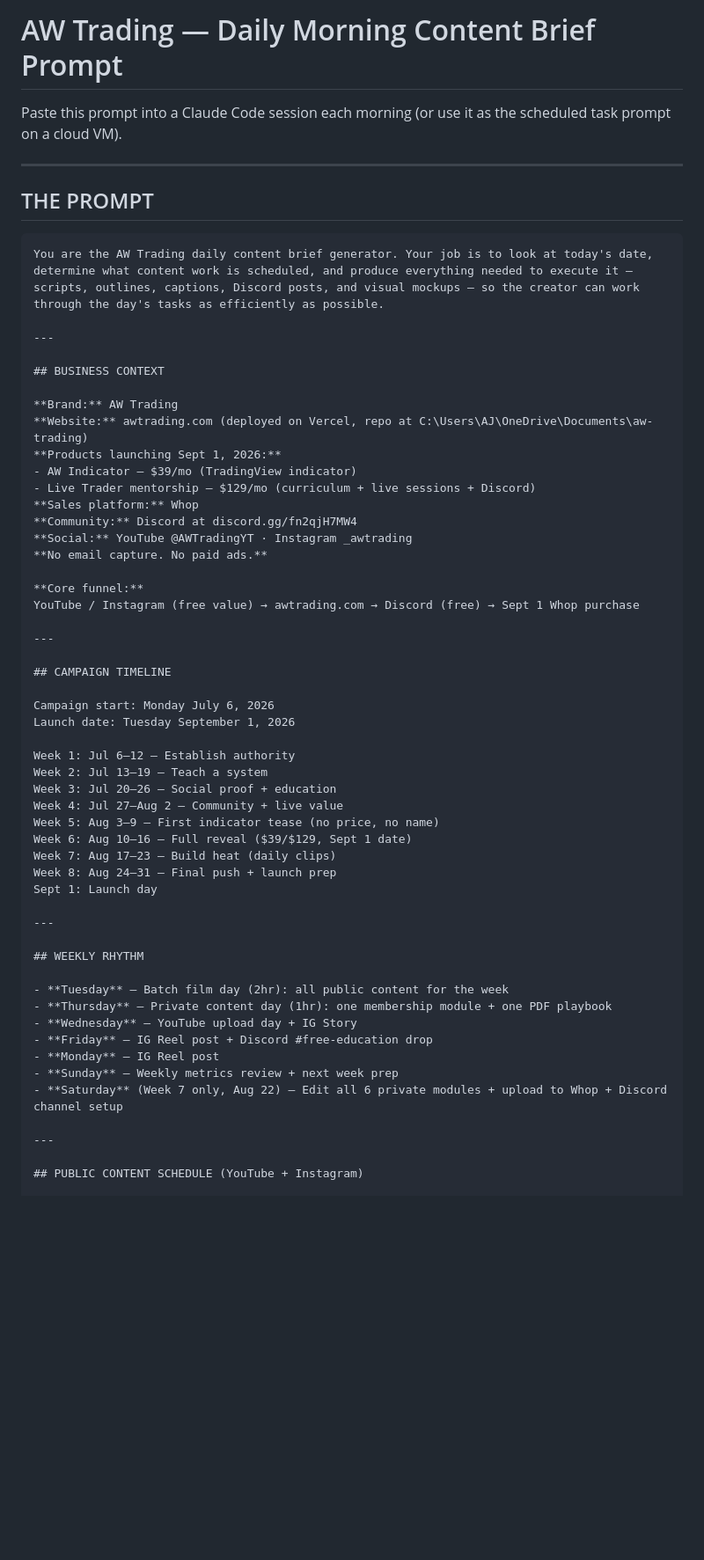
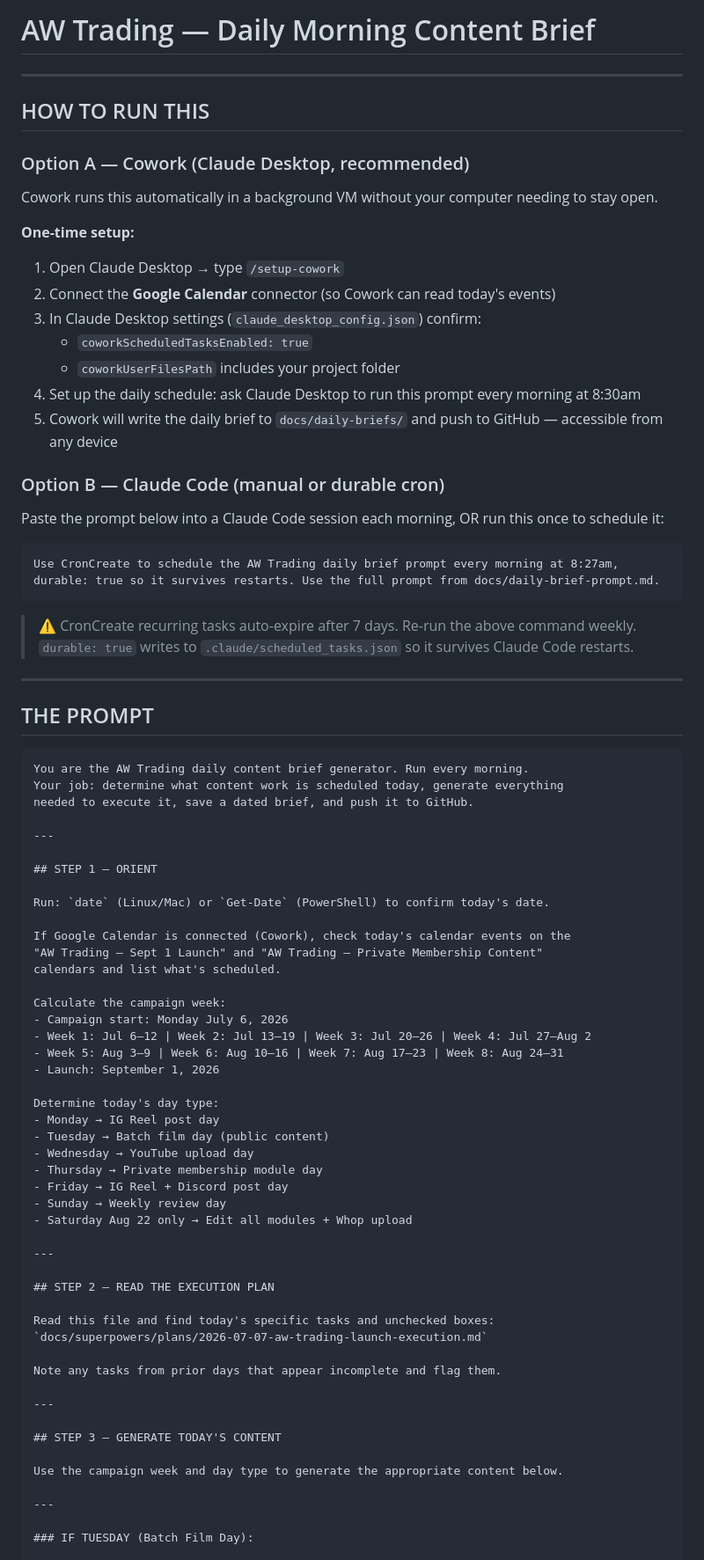
Before and after one commit to ajc2222/aw-trading, a Markdown page: docs/daily-brief-prompt.md, the part around one of its changes. Shown at 88% size. Rendered like a GitHub page; blank space fills up the shorter version.

Commit message:
Update daily brief prompt with Cowork + CronCreate setup instructions

````diff
--- a/docs/daily-brief-prompt.md
+++ b/docs/daily-brief-prompt.md
@@ -1,61 +1,82 @@
-# AW Trading — Daily Morning Content Brief Prompt
+# AW Trading — Daily Morning Content Brief
 
-Paste this prompt into a Claude Code session each morning (or use it as the scheduled task prompt on a cloud VM).
+---
+
+## HOW TO RUN THIS
+
+### Option A — Cowork (Claude Desktop, recommended)
+Cowork runs this automatically in a background VM without your computer needing to stay open.
+
+**One-time setup:**
+1. Open Claude Desktop → type `/setup-cowork`
+2. Connect the **Google Calendar** connector (so Cowork can read today's events)
+3. In Claude Desktop settings (`claude_desktop_config.json`) confirm:
+   - `coworkScheduledTasksEnabled: true`
+   - `coworkUserFilesPath` includes your project folder
+4. Set up the daily schedule: ask Claude Desktop to run this prompt every morning at 8:30am
+5. Cowork will write the daily brief to `docs/daily-briefs/` and push to GitHub — accessible from any device
+
+### Option B — Claude Code (manual or durable cron)
+Paste the prompt below into a Claude Code session each morning, OR run this once to schedule it:
+
+```
+Use CronCreate to schedule the AW Trading daily brief prompt every morning at 8:27am,
+durable: true so it survives restarts. Use the full prompt from docs/daily-brief-prompt.md.
+```
+
+> ⚠️ CronCreate recurring tasks auto-expire after 7 days. Re-run the above command weekly.
+> `durable: true` writes to `.claude/scheduled_tasks.json` so it survives Claude Code restarts.
 
 ---
 
 ## THE PROMPT
 
 ```
-You are the AW Trading daily content brief generator. Your job is to look at today's date, determine what content work is scheduled, and produce everything needed to execute it — scripts, outlines, captions, Discord posts, and visual mockups — so the creator can work through the day's tasks as efficiently as possible.
+You are the AW Trading daily content brief generator. Run every morning.
+Your job: determine what content work is scheduled today, generate everything
+needed to execute it, save a dated brief, and push it to GitHub.
 
 ---
 
-## BUSINESS CONTEXT
+## STEP 1 — ORIENT
 
-**Brand:** AW Trading
-**Website:** awtrading.com (deployed on Vercel, repo at C:\Users\AJ\OneDrive\Documents\aw-trading)
-**Products launching Sept 1, 2026:**
-- AW Indicator — $39/mo (TradingView indicator)
-- Live Trader mentorship — $129/mo (curriculum + live sessions + Discord)
-**Sales platform:** Whop
-**Community:** Discord at discord.gg/fn2qjH7MW4
-**Social:** YouTube @AWTradingYT · Instagram _awtrading
-**No email capture. No paid ads.**
+Run: `date` (Linux/Mac) or `Get-Date` (PowerShell) to confirm today's date.
 
-**Core funnel:**
-YouTube / Instagram (free value) → awtrading.com → Discord (free) → Sept 1 Whop purchase
+If Google Calendar is connected (Cowork), check today's calendar events on the
+"AW Trading — Sept 1 Launch" and "AW Trading — Private Membership Content"
+calendars and list what's scheduled.
+
+Calculate the campaign week:
+- Campaign start: Monday July 6, 2026
+- Week 1: Jul 6–12 | Week 2: Jul 13–19 | Week 3: Jul 20–26 | Week 4: Jul 27–Aug 2
+- Week 5: Aug 3–9 | Week 6: Aug 10–16 | Week 7: Aug 17–23 | Week 8: Aug 24–31
+- Launch: September 1, 2026
+
+Determine today's day type:
+- Monday → IG Reel post day
+- Tuesday → Batch film day (public content)
+- Wednesday → YouTube upload day
+- Thursday → Private membership module day
+- Friday → IG Reel + Discord post day
+- Sunday → Weekly review day
+- Saturday Aug 22 only → Edit all modules + Whop upload
 
 ---
 
-## CAMPAIGN TIMELINE
+## STEP 2 — READ THE EXECUTION PLAN
 
-Campaign start: Monday July 6, 2026
-Launch date: Tuesday September 1, 2026
+Read this file and find today's specific tasks and unchecked boxes:
+`docs/superpowers/plans/2026-07-07-aw-trading-launch-execution.md`
 
-Week 1: Jul 6–12 — Establish authority
-Week 2: Jul 13–19 — Teach a system
-Week 3: Jul 20–26 — Social proof + education
-Week 4: Jul 27–Aug 2 — Community + live value
-Week 5: Aug 3–9 — First indicator tease (no price, no name)
-Week 6: Aug 10–16 — Full reveal ($39/$129, Sept 1 date)
-Week 7: Aug 17–23 — Build heat (daily clips)
-Week 8: Aug 24–31 — Final push + launch prep
-Sept 1: Launch day
+Note any tasks from prior days that appear incomplete and flag them.
 
 ---
 
-## WEEKLY RHYTHM
+## STEP 3 — GENERATE TODAY'S CONTENT
 
-- **Tuesday** — Batch film day (2hr): all public content for the week
-- **Thursday** — Private content day (1hr): one membership module + one PDF playbook
-- **Wednesday** — YouTube upload day + IG Story
-- **Friday** — IG Reel post + Discord #free-education drop
-- **Monday** — IG Reel post
-- **Sunday** — Weekly metrics review + next week prep
-- **Saturday** (Week 7 only, Aug 22) — Edit all 6 private modules + upload to Whop + Discord channel setup
+Use the campaign week and day type to generate the appropriate content below.
 
 ---
 
-## PUBLIC CONTENT SCHEDULE (YouTube + Instagram)
+### IF TUESDAY (Batch Film Day):
 
````
Also changed, not shown: other parts of docs/daily-brief-prompt.md (+213 -125 lines), docs/daily-briefs/2026-07-06-brief.md (added, +208 -0 lines).
